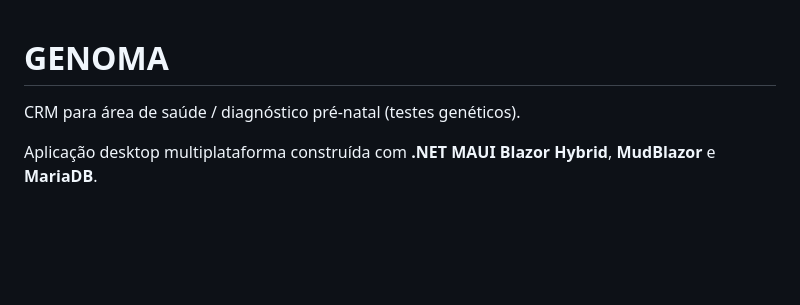
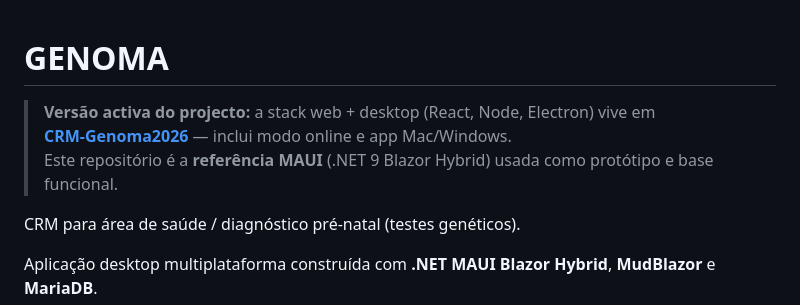
Before and after one commit to rAg0903/Genoma, a Markdown page: README.md, the part around the change. Drawn GitHub-style; blank space fills up the shorter version.

Commit message:
docs: apontar versão activa para CRM-Genoma2026.
O repositório web/desktop React+Node+Electron é agora a evolução principal do projecto Genoma.

Co-authored-by: Cursor <cursoragent@cursor.com>

```diff
--- a/README.md
+++ b/README.md
@@ -1,4 +1,8 @@
 # GENOMA
+
+> **Versão activa do projecto:** a stack web + desktop (React, Node, Electron) vive em
+> **[CRM-Genoma2026](https://github.com/Males24/CRM-Genoma2026)** — inclui modo online e app Mac/Windows.
+> Este repositório é a **referência MAUI** (.NET 9 Blazor Hybrid) usada como protótipo e base funcional.
 
 CRM para área de saúde / diagnóstico pré-natal (testes genéticos).
 
```
